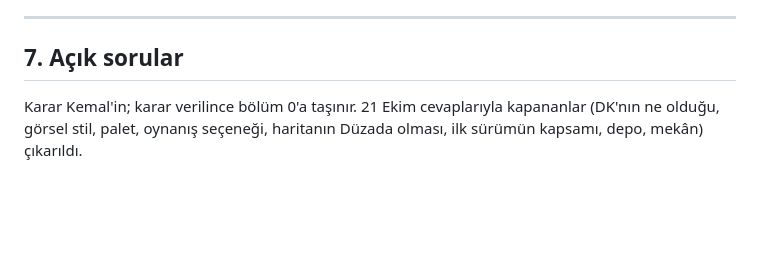
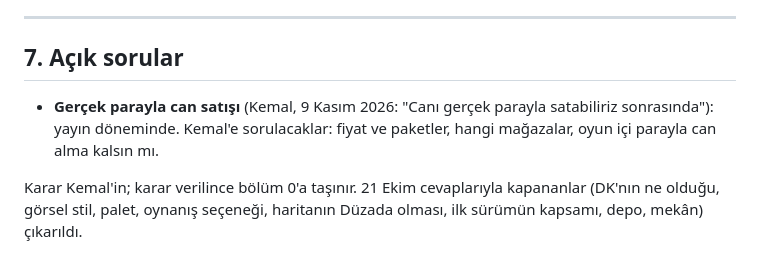
Before and after one commit to hkemal94/DK-Lite, a Markdown page: docs/tasarim-belgesi.md, the part around the change. Drawn GitHub-style; blank space fills up the shorter version.

```diff
--- a/docs/tasarim-belgesi.md
+++ b/docs/tasarim-belgesi.md
@@ -910,6 +910,8 @@ Oyuncu bölümün nerede olduğunu üst şeritten görür (3. pakette denendi):
 
 ## 7. Açık sorular
 
+- **Gerçek parayla can satışı** (Kemal, 9 Kasım 2026: "Canı gerçek parayla satabiliriz sonrasında"): yayın döneminde. Kemal'e sorulacaklar: fiyat ve paketler, hangi mağazalar, oyun içi parayla can alma kalsın mı.
+
 Karar Kemal'in; karar verilince bölüm 0'a taşınır. 21 Ekim cevaplarıyla
 kapananlar (DK'nın ne olduğu, görsel stil, palet, oynanış seçeneği,
 haritanın Düzada olması, ilk sürümün kapsamı, depo, mekân) çıkarıldı.
```
Also changed, not shown: docs/yol-haritasi.md (+1 -0 lines).
